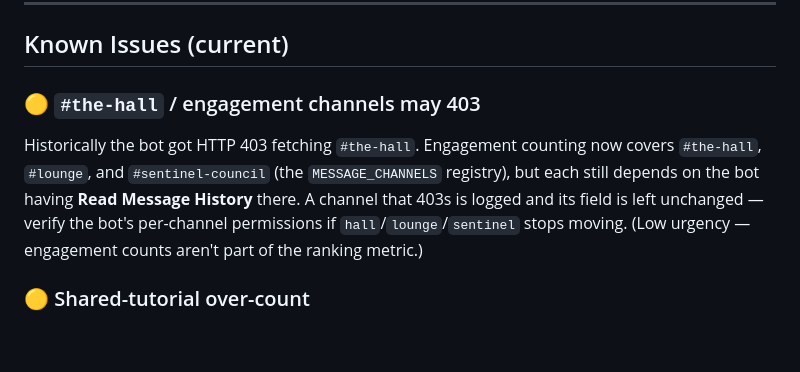
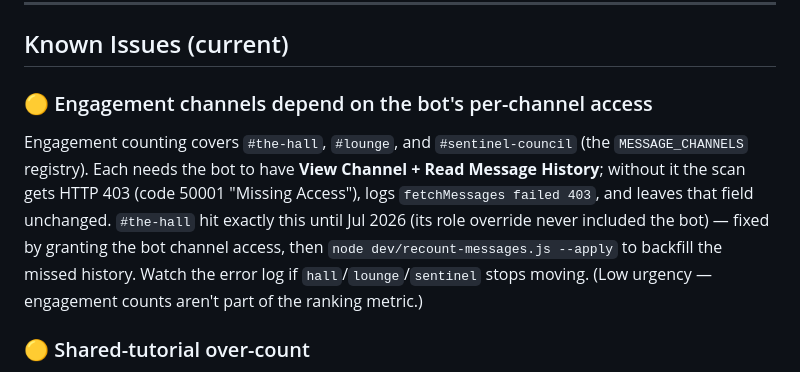
Before and after one commit to Dreamusichef/aodhq-dojo-dashboard, a Markdown page: TECHNICAL_SUMMARY.md, the part around the change. Rendered like a GitHub page; blank space fills up the shorter version.

```diff
--- a/TECHNICAL_SUMMARY.md
+++ b/TECHNICAL_SUMMARY.md
@@ -165,9 +165,9 @@ Every 1,000 clips (≥2,000), the dojo "feasts." The bot does **not** post publi
 
 ## Known Issues (current)
 
-### 🟡 `#the-hall` / engagement channels may 403
+### 🟡 Engagement channels depend on the bot's per-channel access
 
-Historically the bot got HTTP 403 fetching `#the-hall`. Engagement counting now covers `#the-hall`, `#lounge`, and `#sentinel-council` (the `MESSAGE_CHANNELS` registry), but each still depends on the bot having **Read Message History** there. A channel that 403s is logged and its field is left unchanged — verify the bot's per-channel permissions if `hall`/`lounge`/`sentinel` stops moving. (Low urgency — engagement counts aren't part of the ranking metric.)
+Engagement counting covers `#the-hall`, `#lounge`, and `#sentinel-council` (the `MESSAGE_CHANNELS` registry). Each needs the bot to have **View Channel + Read Message History**; without it the scan gets HTTP 403 (code 50001 "Missing Access"), logs `fetchMessages failed 403`, and leaves that field unchanged. `#the-hall` hit exactly this until Jul 2026 (its role override never included the bot) — fixed by granting the bot channel access, then `node dev/recount-messages.js --apply` to backfill the missed history. Watch the error log if `hall`/`lounge`/`sentinel` stops moving. (Low urgency — engagement counts aren't part of the ranking metric.)
 
 ### 🟡 Shared-tutorial over-count
 
```
Also changed, not shown: THE_DOJO_BRIEF.md (+3 -1 lines).
